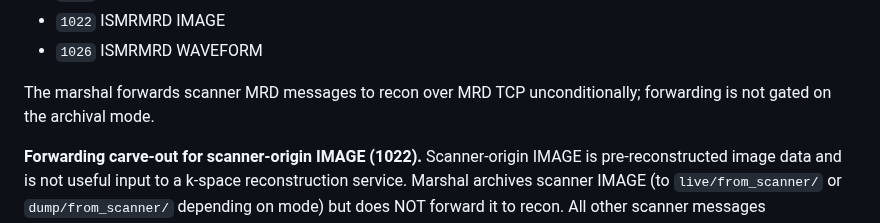
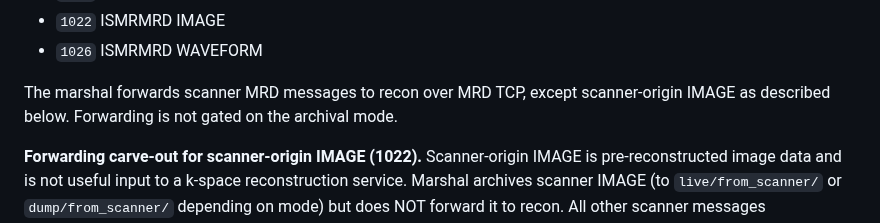
Before and after one commit to eetuna/cwru_data_marshal, a Markdown page: docs/MRI_MARSHAL_PROTOCOL_CONTRACT_2026-04-19.md, the part around the change. Rendered like a GitHub page.

Commit message:
docs(contract): line 29 wording — state the IMAGE carve-out inline
Codex audit nit: line 29 said scanner MRD messages forward
"unconditionally," then the very next clause added the scanner-origin
IMAGE carve-out. Revised to "forwards ... except scanner-origin IMAGE
as described below" so the exception is visible at the top instead of
contradicted by the following paragraph.

Co-Authored-By: Claude Opus 4.7 (1M context) <noreply@anthropic.com>

```diff
--- a/docs/MRI_MARSHAL_PROTOCOL_CONTRACT_2026-04-19.md
+++ b/docs/MRI_MARSHAL_PROTOCOL_CONTRACT_2026-04-19.md
@@ -26,7 +26,7 @@ Required message IDs:
 - `1022` ISMRMRD IMAGE
 - `1026` ISMRMRD WAVEFORM
 
-The marshal forwards scanner MRD messages to recon over MRD TCP unconditionally; forwarding is not gated on the archival mode.
+The marshal forwards scanner MRD messages to recon over MRD TCP, except scanner-origin IMAGE as described below. Forwarding is not gated on the archival mode.
 
 **Forwarding carve-out for scanner-origin IMAGE (1022).** Scanner-origin IMAGE is pre-reconstructed image data and is not useful input to a k-space reconstruction service. Marshal archives scanner IMAGE (to `live/from_scanner/` or `dump/from_scanner/` depending on mode) but does NOT forward it to recon. All other scanner messages (CONFIG_FILE, CONFIG_TEXT, METADATA_XML, TEXT, ACQUISITION, WAVEFORM, CLOSE) are forwarded to recon.
 
```
